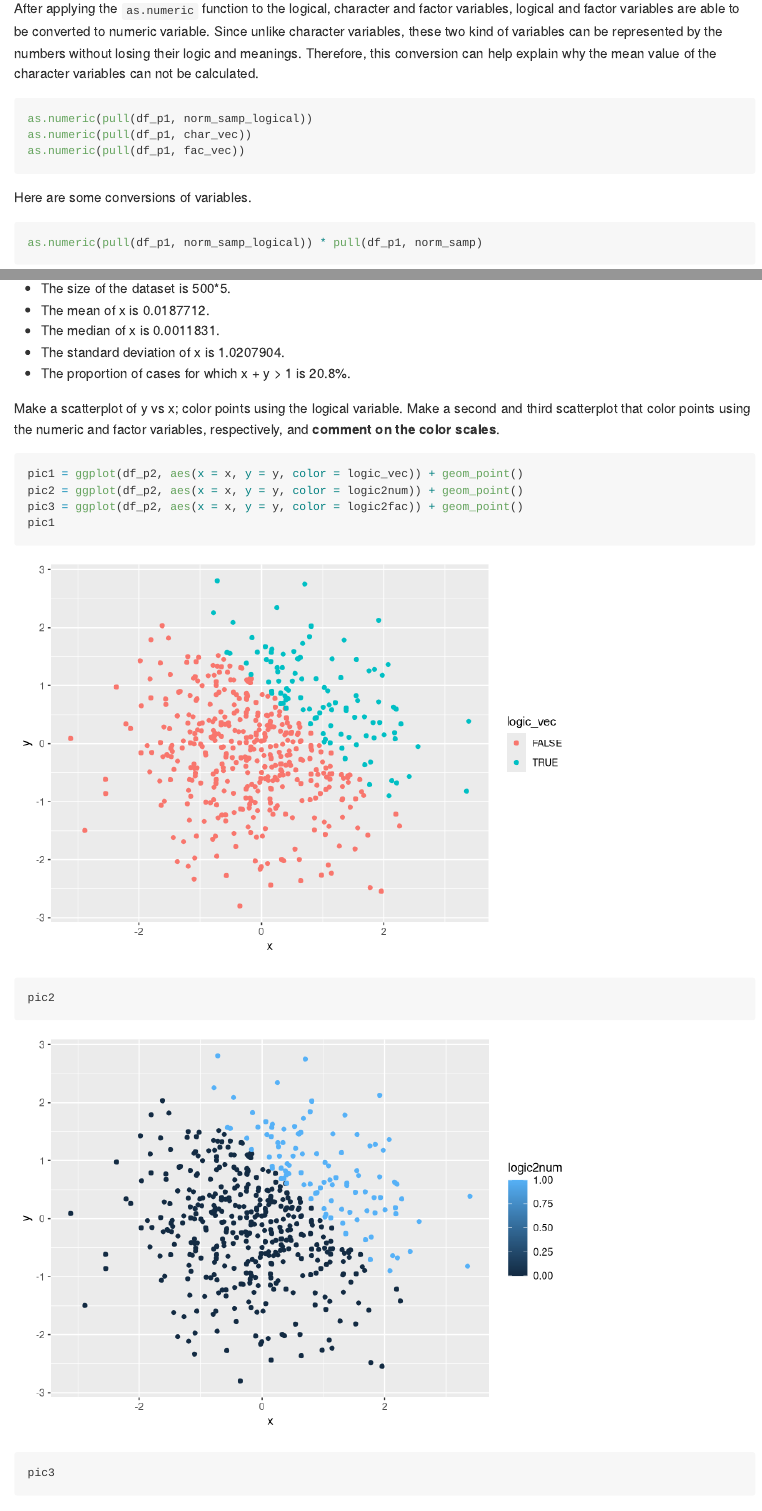
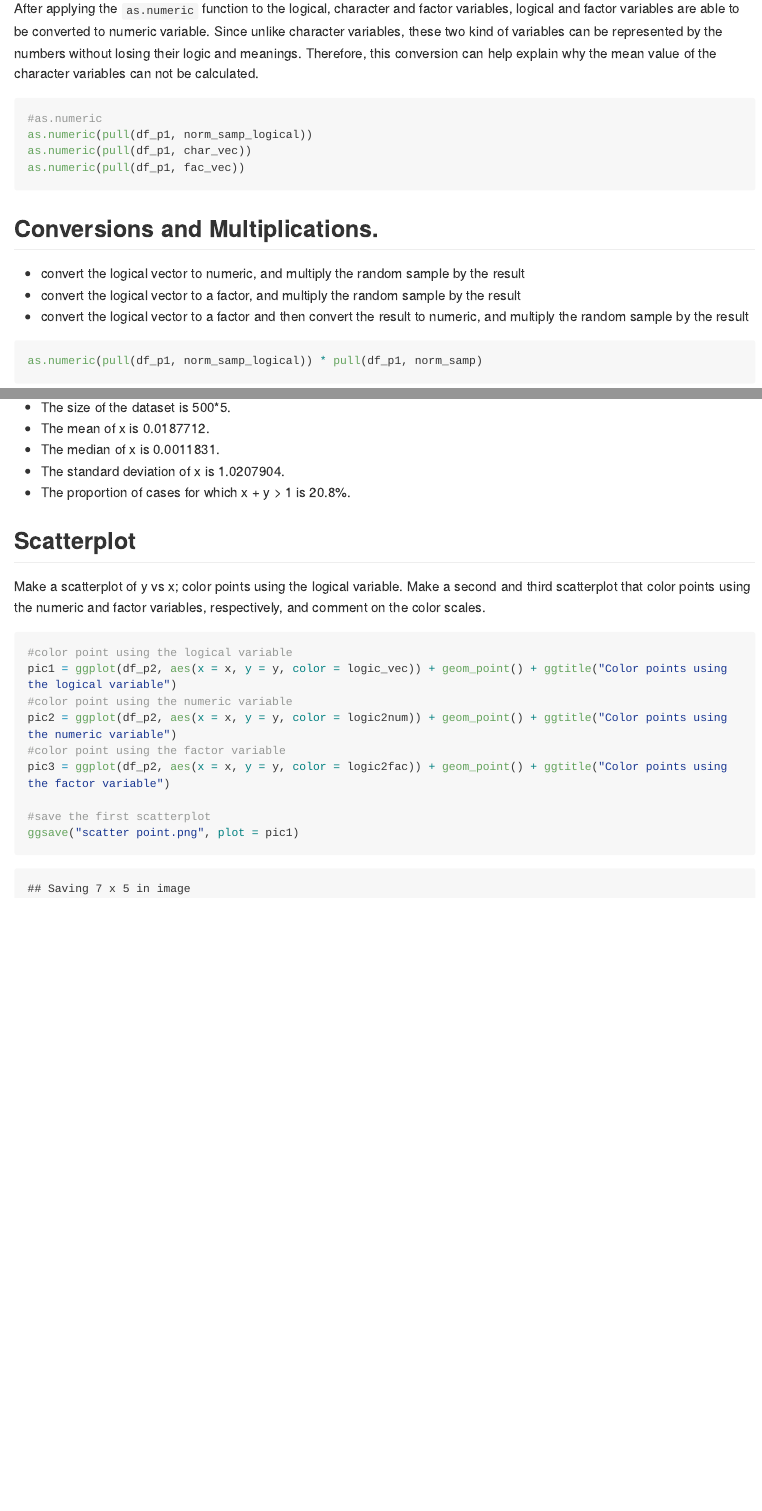
Before and after one commit to mz2777/p8105_hw1_mz2777, an R Markdown document (p8105_hw1_mz2777.Rmd): the page in a window 1100 px wide, from 660 px down before the commit and from 690 px down after it, so that both start at the same text, and a second part further down, joined at a grey line. Rendered offline with R 4.5, knitr and Pandoc, with nearby package versions; code that draws random numbers runs with fixed seeds of ours; long lines of code are wrapped.

Commit message:
Update rmd file

````diff
--- a/p8105_hw1_mz2777.Rmd
+++ b/p8105_hw1_mz2777.Rmd
@@ -37,12 +37,16 @@ mean_fac_vec = mean(pull(df_p1, fac_vec))
 After applying the `as.numeric` function to the logical, character and factor variables, logical and factor variables are able to be converted to numeric variable. Since unlike character variables, these two kind of variables can be represented by the numbers without losing their logic and meanings. Therefore, this conversion can help explain why the mean value of the character variables can not be calculated.
 
 ```{r, eval = FALSE}
+#as.numeric
 as.numeric(pull(df_p1, norm_samp_logical))
 as.numeric(pull(df_p1, char_vec))
 as.numeric(pull(df_p1, fac_vec))
 ```
 
-Here are some conversions of variables.
+## Conversions and Multiplications.
+* convert the logical vector to numeric, and multiply the random sample by the result
+* convert the logical vector to a factor, and multiply the random sample by the result
+* convert the logical vector to a factor and then convert the result to numeric, and multiply the random sample by the result
 
 ```{r }
 as.numeric(pull(df_p1, norm_samp_logical)) * pull(df_p1, norm_samp)
@@ -70,14 +77,18 @@ A short description of the data frame I have built.
 * The standard deviation of x is `r sd(df_p2$x)`.
 * The proportion of cases for which x + y > 1 is `r mean(pull(df_p2, logic2num))*100`%.
 
-Make a scatterplot of y vs x; color points using the logical variable. Make a second and third scatterplot that color points using the numeric and factor variables, respectively, and **comment on the color scales**.
+## Scatterplot
+
+Make a scatterplot of y vs x; color points using the logical variable. Make a second and third scatterplot that color points using the numeric and factor variables, respectively, and comment on the color scales.
 
 ```{r}
-pic1 = ggplot(df_p2, aes(x = x, y = y, color = logic_vec)) + geom_point()
-pic2 = ggplot(df_p2, aes(x = x, y = y, color = logic2num)) + geom_point()
-pic3 = ggplot(df_p2, aes(x = x, y = y, color = logic2fac)) + geom_point()
-pic1
-pic2
-pic3
+#color point using the logical variable
+pic1 = ggplot(df_p2, aes(x = x, y = y, color = logic_vec)) + geom_point() + ggtitle("Color points using the logical variable")
+#color point using the numeric variable
+pic2 = ggplot(df_p2, aes(x = x, y = y, color = logic2num)) + geom_point() + ggtitle("Color points using the numeric variable")
+#color point using the factor variable
+pic3 = ggplot(df_p2, aes(x = x, y = y, color = logic2fac)) + geom_point() + ggtitle("Color points using the factor variable")
+
+#save the first scatterplot
 ggsave("scatter point.png", plot = pic1)
 ```
````
Also changed, not shown: p8105_hw1_mz2777.Rmd (7 more changed lines).
